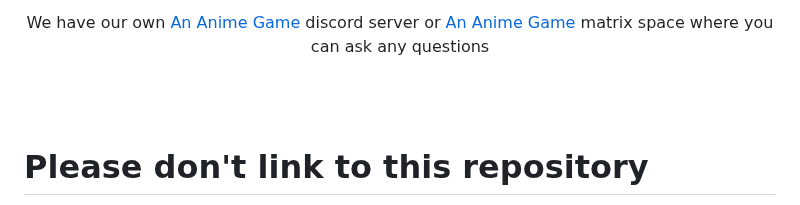
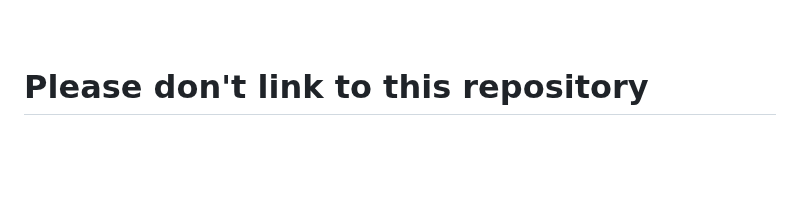
Before and after one commit to an-anime-team/an-anime-game-launcher, a Markdown page: README.md, the part around one of its changes. GitHub-like rendering; blank space fills up the shorter version.

Commit message:
docs: updated readme

```diff
--- a/README.md
+++ b/README.md
@@ -8,8 +13,4 @@
 <br>
-
-<p align="center">We have our own <a href="https://discord.gg/ck37X6UWBp">An Anime Game</a> discord server or <a href="https://matrix.to/#/#an-anime-game:envs.net">An Anime Game</a> matrix space where you can ask any questions</p>
-
-<br><br>
 
 # Please don't link to this repository
 
```
Also changed, not shown: other parts of README.md (+5 -3 lines).
